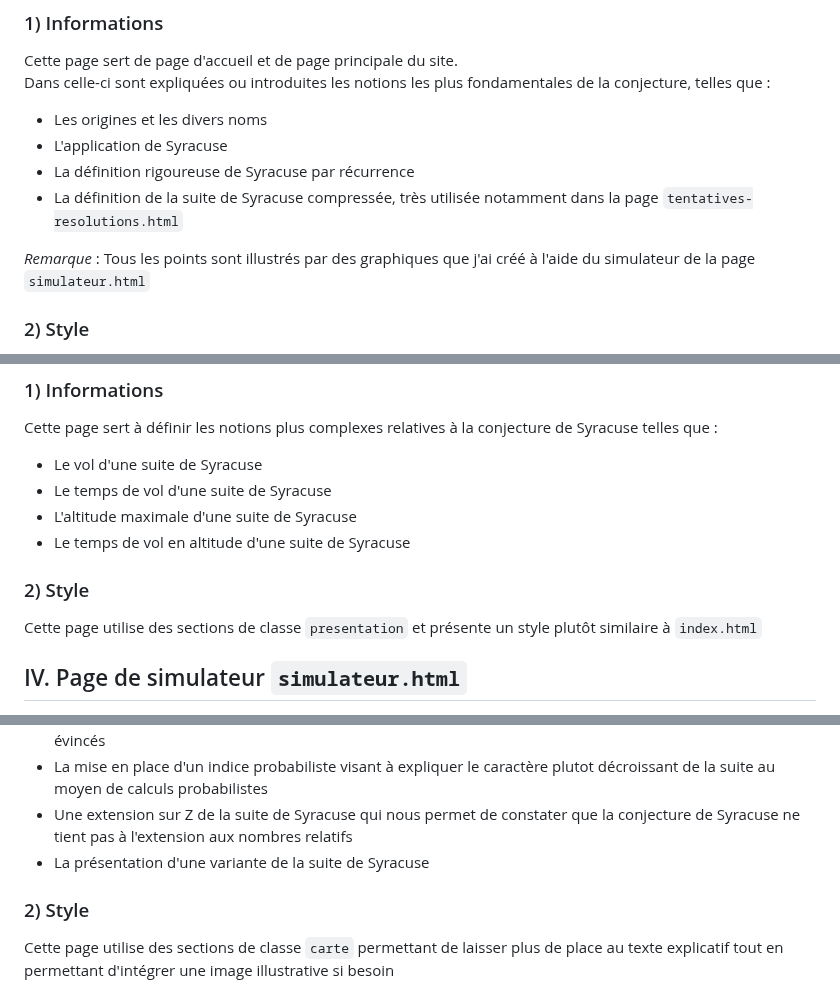
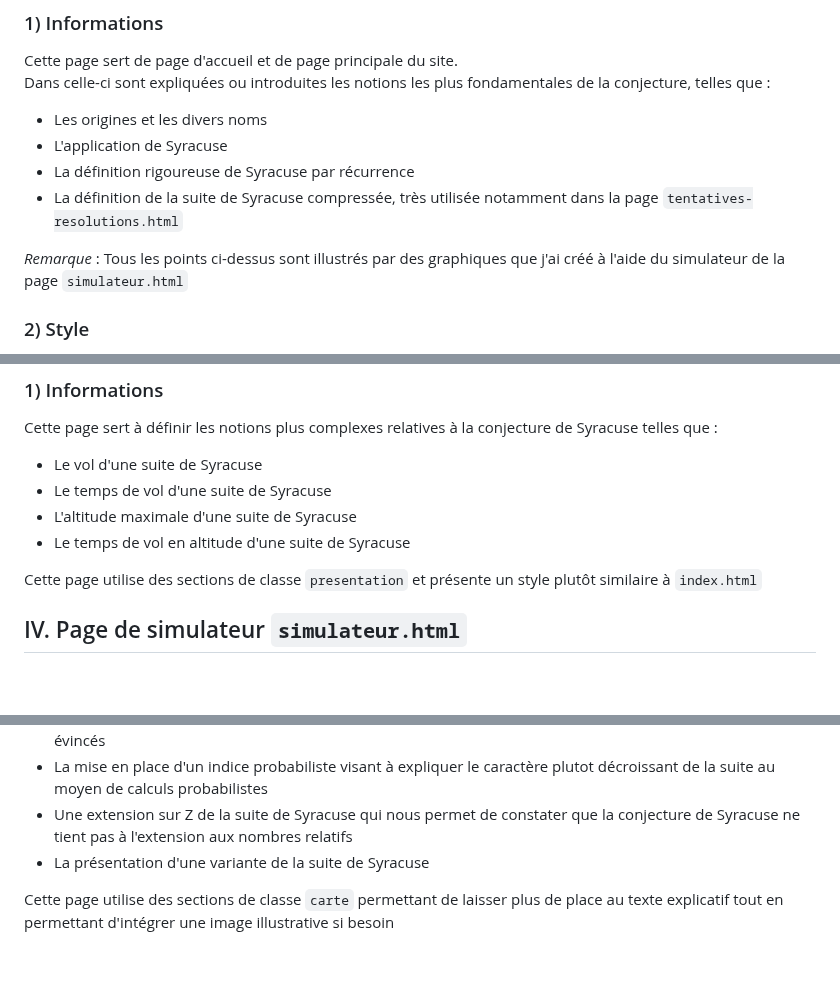
Before and after one commit to enisbeziau/Syracuse-NSI, a Markdown page: README.md, 3 parts joined by grey strips. Rendered like a GitHub page; blank space fills up the shorter version.

```diff
--- a/README.md
+++ b/README.md
@@ -91,7 +91,7 @@ Dans celle-ci sont expliquées ou introduites les notions les plus fondamentales
 - La définition rigoureuse de Syracuse par récurrence
 - La définition de la suite de Syracuse compressée, très utilisée notamment dans la page `tentatives-resolutions.html`
 
-*Remarque* : Tous les points sont illustrés par des graphiques que j'ai créé à l'aide du simulateur de la page `simulateur.html`
+*Remarque* : Tous les points ci-dessus sont illustrés par des graphiques que j'ai créé à l'aide du simulateur de la page `simulateur.html`
 
 ### 2) Style
 Cette page utilise des sections de classe `presentation`.
@@ -109,7 +109,6 @@ Cette page sert à définir les notions plus complexes relatives à la conjectur
 - L'altitude maximale d'une suite de Syracuse
 - Le temps de vol en altitude d'une suite de Syracuse
 
-### 2) Style
 Cette page utilise des sections de classe `presentation` et présente un style plutôt similaire à `index.html`
 
 
@@ -159,7 +158,6 @@ Cette page sert à regrouper et à expliquer différentes tentatives pour vaincr
 - Une extension sur Z de la suite de Syracuse qui nous permet de constater que la conjecture de Syracuse ne tient pas à l'extension aux nombres relatifs
 - La présentation d'une variante de la suite de Syracuse
 
-### 2) Style
 Cette page utilise des sections de classe `carte` permettant de laisser plus de place au texte explicatif tout en permettant d'intégrer une image illustrative si besoin
 
 ## VI. Remarque sur le contenu du site
```
Also changed, not shown: other parts of README.md (+15 -15 lines).
